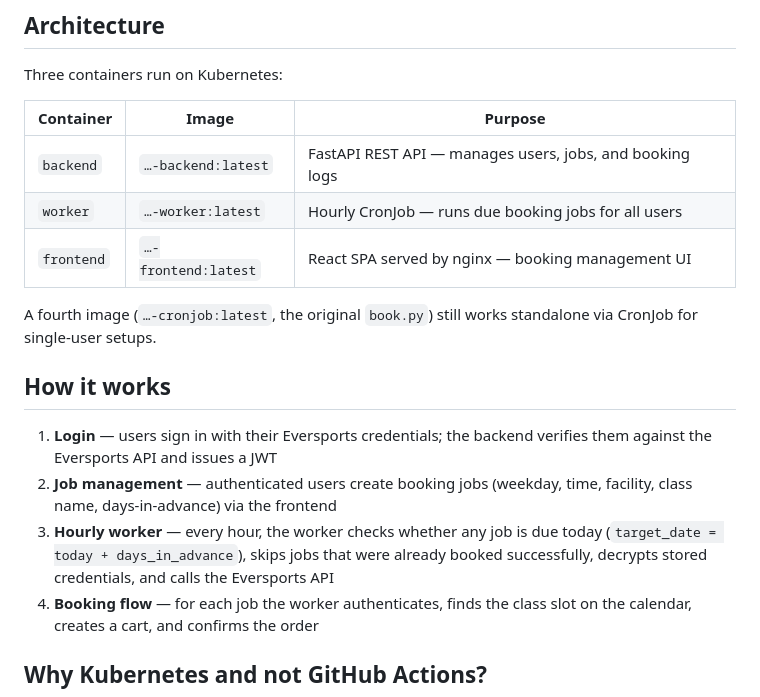
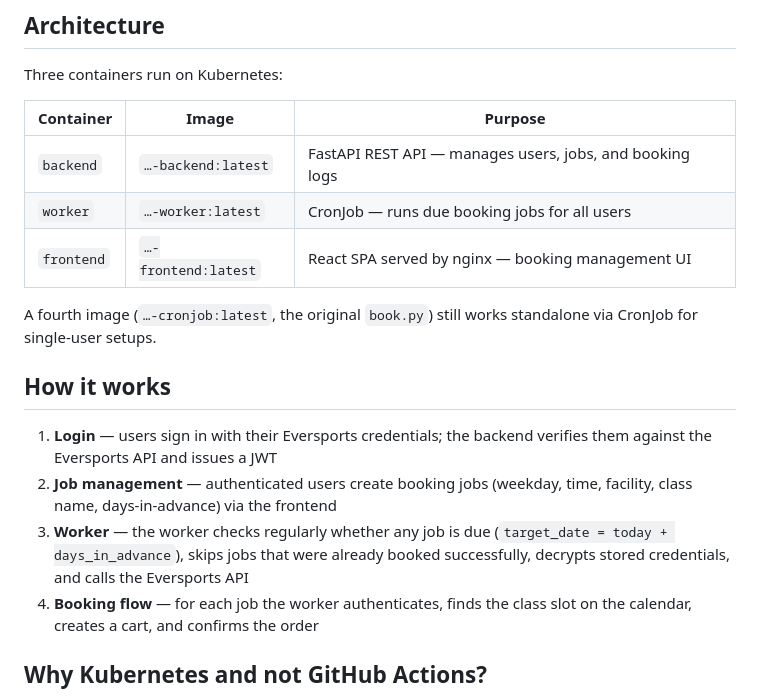
Before and after one commit to gerrited/Automate-Eversports-Bookings, a Markdown page: README.md, the part around the change. GitHub-like rendering.

```diff
--- a/README.md
+++ b/README.md
@@ -18,7 +18,7 @@ Three containers run on Kubernetes:
 | Container | Image | Purpose |
 |-----------|-------|---------|
 | `backend` | `…-backend:latest` | FastAPI REST API — manages users, jobs, and booking logs |
-| `worker` | `…-worker:latest` | Hourly CronJob — runs due booking jobs for all users |
+| `worker` | `…-worker:latest` | CronJob — runs due booking jobs for all users |
 | `frontend` | `…-frontend:latest` | React SPA served by nginx — booking management UI |
 
 A fourth image (`…-cronjob:latest`, the original `book.py`) still works standalone via CronJob for single-user setups.
@@ -27,7 +27,7 @@ A fourth image (`…-cronjob:latest`, the original `book.py`) still works standa
 
 1. **Login** — users sign in with their Eversports credentials; the backend verifies them against the Eversports API and issues a JWT
 2. **Job management** — authenticated users create booking jobs (weekday, time, facility, class name, days-in-advance) via the frontend
-3. **Hourly worker** — every hour, the worker checks whether any job is due today (`target_date = today + days_in_advance`), skips jobs that were already booked successfully, decrypts stored credentials, and calls the Eversports API
+3. **Worker** — the worker checks regularly whether any job is due (`target_date = today + days_in_advance`), skips jobs that were already booked successfully, decrypts stored credentials, and calls the Eversports API
 4. **Booking flow** — for each job the worker authenticates, finds the class slot on the calendar, creates a cart, and confirms the order
 
 ## Why Kubernetes and not GitHub Actions?
```
